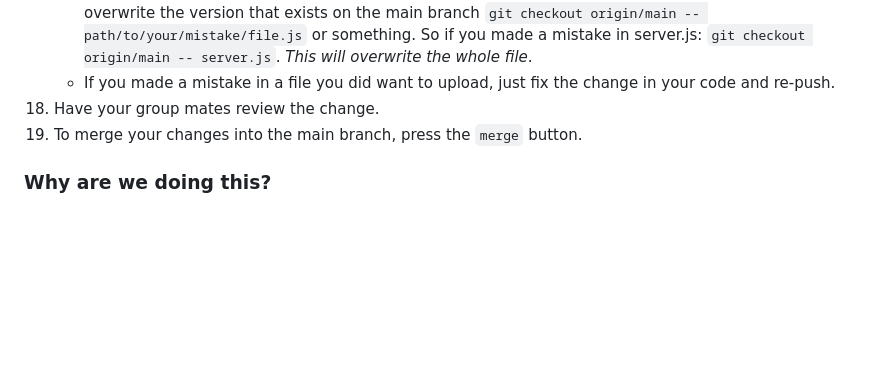
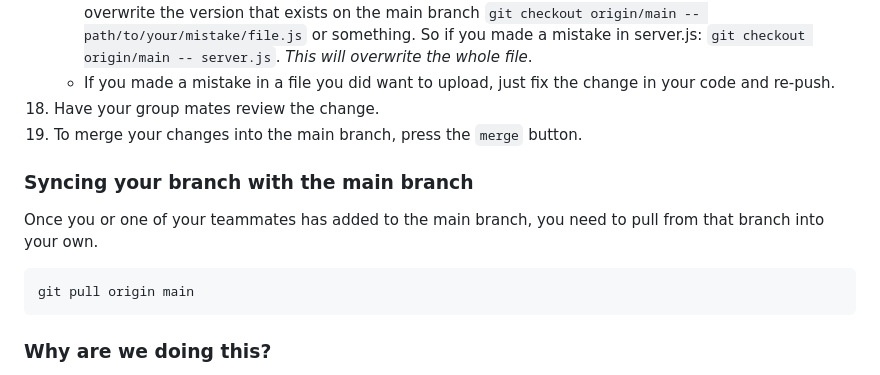
Before and after one commit to samheckle/hunter-web-design-projects-sp-26, a Markdown page: class-notes/week6/readme.md, the part around the change. Rendered like a GitHub page; blank space fills up the shorter version.

````diff
--- a/class-notes/week6/readme.md
+++ b/class-notes/week6/readme.md
@@ -127,6 +127,14 @@ To begin, designate roles for your group to follow along with this demo: `Role #
 18. Have your group mates review the change.
 19. To merge your changes into the main branch, press the `merge` button.
 
+### Syncing your branch with the main branch
+
+Once you or one of your teammates has added to the main branch, you need to pull from that branch into your own.
+
+```sh
+git pull origin main
+```
+
 ### Why are we doing this?
 
 To learn industry practices on how to work on a team of developers. GitHub and version control systems are like the Google Docs of code. We don't have real-time typing systems since we also might need to build or run a server to see the output of the code (think building our blogs, or running our local servers).
````
